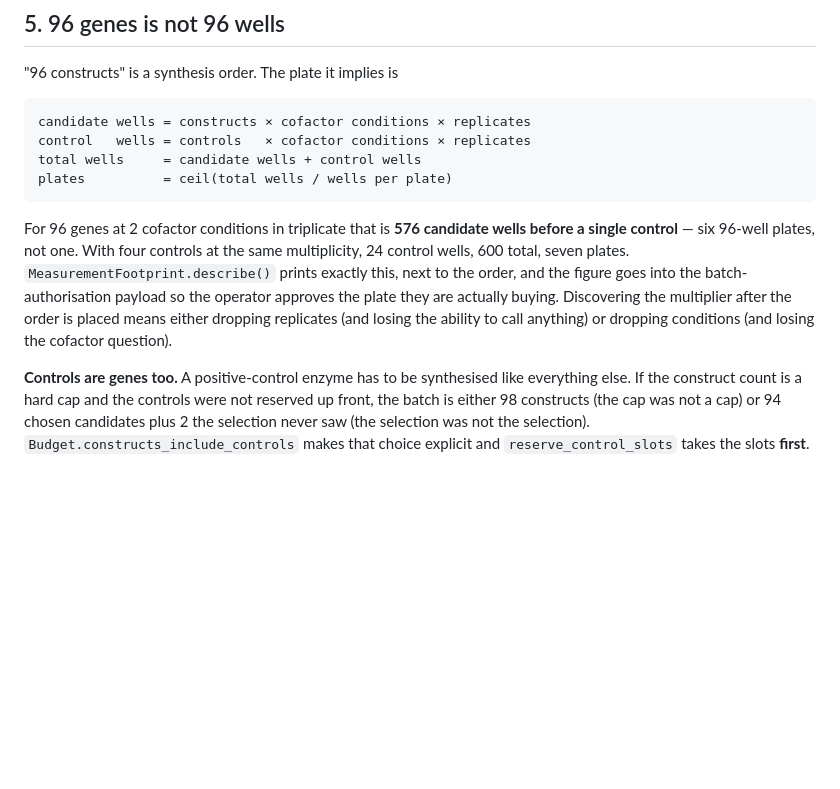
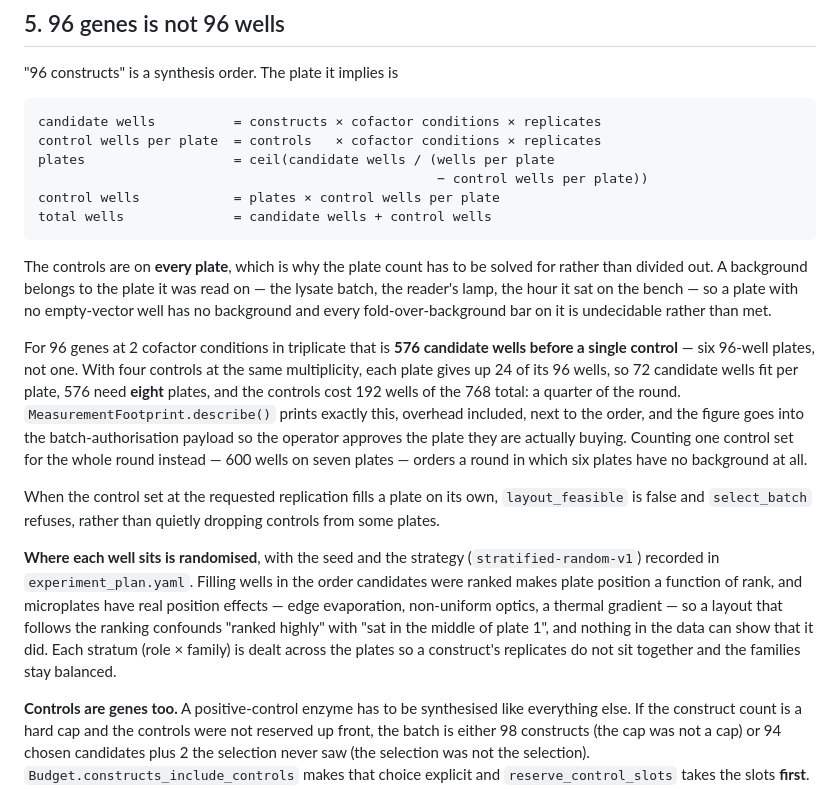
Before and after one commit to psknlr/E-Agent, a Markdown page: docs/PROTOCOL.md, the part around the change. Drawn GitHub-style; blank space fills up the shorter version.

````diff
--- a/docs/PROTOCOL.md
+++ b/docs/PROTOCOL.md
@@ -363,20 +363,43 @@ single-mutant controls into the same plate, or it does not go in at all.
 "96 constructs" is a synthesis order. The plate it implies is
 
 ```
-candidate wells = constructs × cofactor conditions × replicates
-control   wells = controls   × cofactor conditions × replicates
-total wells     = candidate wells + control wells
-plates          = ceil(total wells / wells per plate)
+candidate wells          = constructs × cofactor conditions × replicates
+control wells per plate  = controls   × cofactor conditions × replicates
+plates                   = ceil(candidate wells / (wells per plate
+                                                   − control wells per plate))
+control wells            = plates × control wells per plate
+total wells              = candidate wells + control wells
 ```
 
-For 96 genes at 2 cofactor conditions in triplicate that is **576 candidate wells
-before a single control** — six 96-well plates, not one. With four controls at
-the same multiplicity, 24 control wells, 600 total, seven plates.
-`MeasurementFootprint.describe()` prints exactly this, next to the order, and the
-figure goes into the batch-authorisation payload so the operator approves the
-plate they are actually buying. Discovering the multiplier after the order is
-placed means either dropping replicates (and losing the ability to call anything)
-or dropping conditions (and losing the cofactor question).
+The controls are on **every plate**, which is why the plate count has to be
+solved for rather than divided out. A background belongs to the plate it was
+read on — the lysate batch, the reader's lamp, the hour it sat on the bench —
+so a plate with no empty-vector well has no background and every
+fold-over-background bar on it is undecidable rather than met.
+
+For 96 genes at 2 cofactor conditions in triplicate that is **576 candidate
+wells before a single control** — six 96-well plates, not one. With four
+controls at the same multiplicity, each plate gives up 24 of its 96 wells, so
+72 candidate wells fit per plate, 576 need **eight** plates, and the controls
+cost 192 wells of the 768 total: a quarter of the round.
+`MeasurementFootprint.describe()` prints exactly this, overhead included, next
+to the order, and the figure goes into the batch-authorisation payload so the
+operator approves the plate they are actually buying. Counting one control set
+for the whole round instead — 600 wells on seven plates — orders a round in
+which six plates have no background at all.
+
+When the control set at the requested replication fills a plate on its own,
+`layout_feasible` is false and `select_batch` refuses, rather than quietly
+dropping controls from some plates.
+
+**Where each well sits is randomised**, with the seed and the strategy
+(`stratified-random-v1`) recorded in `experiment_plan.yaml`. Filling wells in
+the order candidates were ranked makes plate position a function of rank, and
+microplates have real position effects — edge evaporation, non-uniform optics,
+a thermal gradient — so a layout that follows the ranking confounds "ranked
+highly" with "sat in the middle of plate 1", and nothing in the data can show
+that it did. Each stratum (role × family) is dealt across the plates so a
+construct's replicates do not sit together and the families stay balanced.
 
 **Controls are genes too.** A positive-control enzyme has to be synthesised like
 everything else. If the construct count is a hard cap and the controls were not
````
Also changed, not shown: docs/ARCHITECTURE.md (+41 -12 lines), docs/ROADMAP.md (+4 -2 lines).
